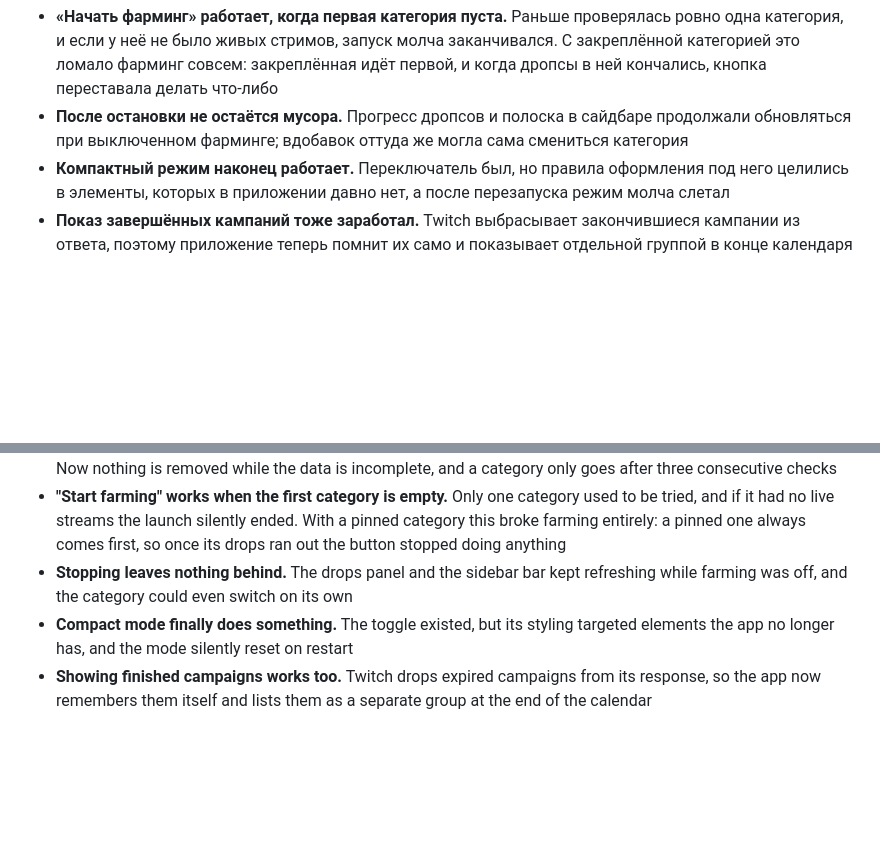
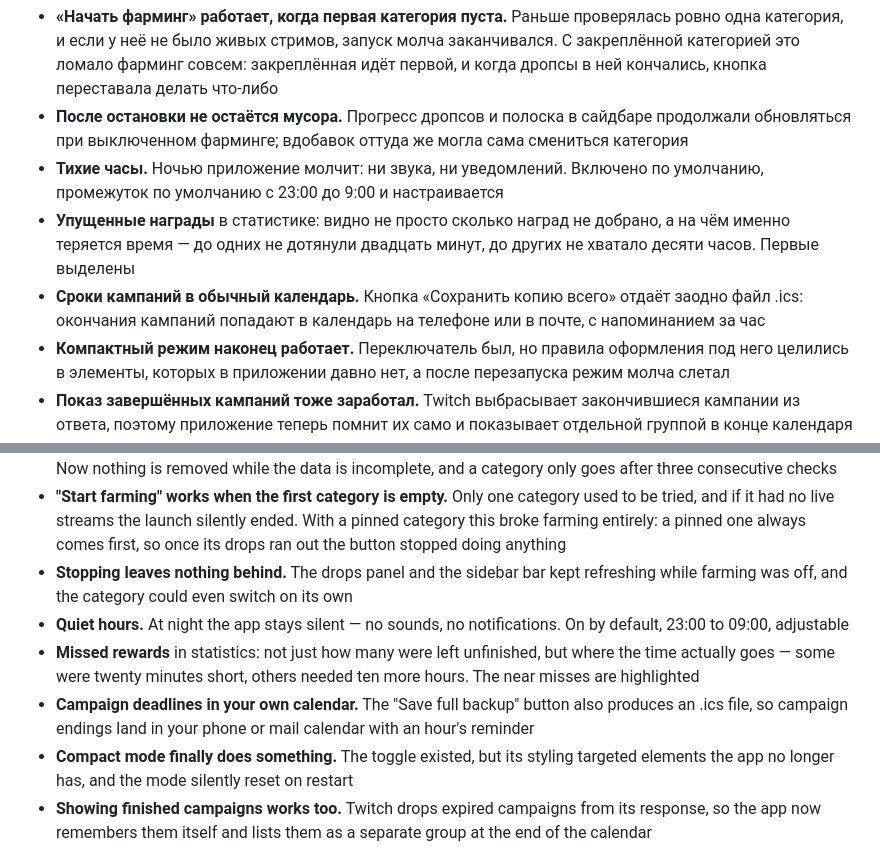
Before and after one commit to Agrysif/WatchTwitch, a Markdown page: RELEASE_NOTES.md, 2 parts joined by grey strips. Drawn GitHub-style; blank space fills up the shorter version.

Commit message:
Описание выпуска: тихие часы, календарь, упущенные награды
Co-Authored-By: Claude Opus 5 <noreply@anthropic.com>

```diff
--- a/RELEASE_NOTES.md
+++ b/RELEASE_NOTES.md
@@ -4,6 +4,9 @@
 - **Категории перестали пропадать.** Полный список кампаний Twitch отдаёт только после запуска стрима; до этого приложение видело лишь начатые кампании — полтора десятка вместо сотни с лишним — и вычищало все остальные категории как «без дропсов». Именно так исчезали разом десятки только что добавленных. Теперь при неполных данных не удаляется ничего, а категория уходит только после трёх проверок подряд
 - **«Начать фарминг» работает, когда первая категория пуста.** Раньше проверялась ровно одна категория, и если у неё не было живых стримов, запуск молча заканчивался. С закреплённой категорией это ломало фарминг совсем: закреплённая идёт первой, и когда дропсы в ней кончались, кнопка переставала делать что-либо
 - **После остановки не остаётся мусора.** Прогресс дропсов и полоска в сайдбаре продолжали обновляться при выключенном фарминге; вдобавок оттуда же могла сама смениться категория
+- **Тихие часы.** Ночью приложение молчит: ни звука, ни уведомлений. Включено по умолчанию, промежуток по умолчанию с 23:00 до 9:00 и настраивается
+- **Упущенные награды** в статистике: видно не просто сколько наград не добрано, а на чём именно теряется время — до одних не дотянули двадцать минут, до других не хватало десяти часов. Первые выделены
+- **Сроки кампаний в обычный календарь.** Кнопка «Сохранить копию всего» отдаёт заодно файл .ics: окончания кампаний попадают в календарь на телефоне или в почте, с напоминанием за час
 - **Компактный режим наконец работает.** Переключатель был, но правила оформления под него целились в элементы, которых в приложении давно нет, а после перезапуска режим молча слетал
 - **Показ завершённых кампаний тоже заработал.** Twitch выбрасывает закончившиеся кампании из ответа, поэтому приложение теперь помнит их само и показывает отдельной группой в конце календаря
 - Окна «Что нового» и просмотра дропса больше не оставляют после себя обработчики: раньше каждое открытие добавляло по одному навсегда
@@ -37,6 +40,9 @@
 - **Categories stopped disappearing.** Twitch returns the full campaign list only after a stream has been started; before that the app saw just the campaigns already in progress — a dozen or so instead of well over a hundred — and wiped every other category as having no drops. That is how dozens of freshly added ones vanished at once. Now nothing is removed while the data is incomplete, and a category only goes after three consecutive checks
 - **"Start farming" works when the first category is empty.** Only one category used to be tried, and if it had no live streams the launch silently ended. With a pinned category this broke farming entirely: a pinned one always comes first, so once its drops ran out the button stopped doing anything
 - **Stopping leaves nothing behind.** The drops panel and the sidebar bar kept refreshing while farming was off, and the category could even switch on its own
+- **Quiet hours.** At night the app stays silent — no sounds, no notifications. On by default, 23:00 to 09:00, adjustable
+- **Missed rewards** in statistics: not just how many were left unfinished, but where the time actually goes — some were twenty minutes short, others needed ten more hours. The near misses are highlighted
+- **Campaign deadlines in your own calendar.** The "Save full backup" button also produces an .ics file, so campaign endings land in your phone or mail calendar with an hour's reminder
 - **Compact mode finally does something.** The toggle existed, but its styling targeted elements the app no longer has, and the mode silently reset on restart
 - **Showing finished campaigns works too.** Twitch drops expired campaigns from its response, so the app now remembers them itself and lists them as a separate group at the end of the calendar
 - The "What's new" and drop detail windows no longer leave listeners behind — each opening used to add one permanently
```
